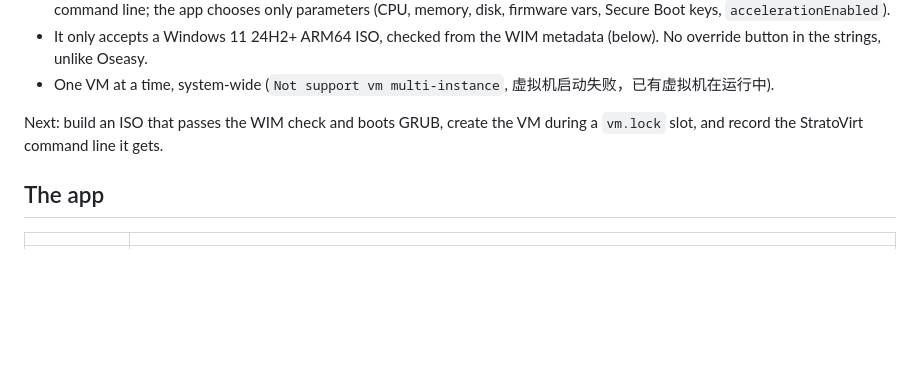
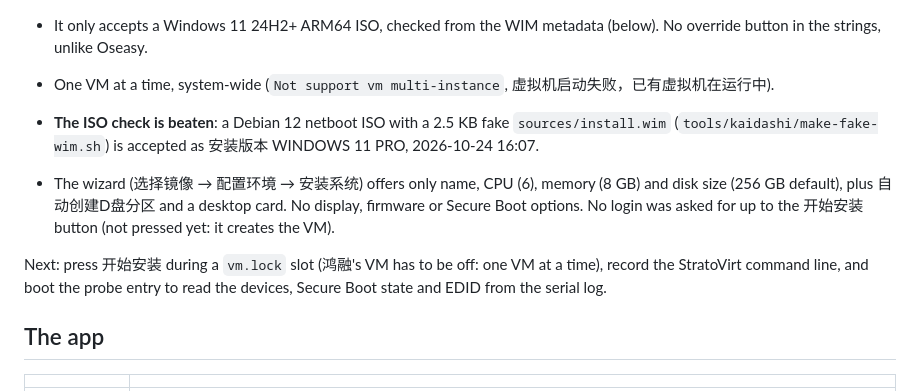
Before and after one commit to BH3GEI/ohmarchy, a Markdown page: docs/vm-kaidashi.md, the part around one of its changes. Rendered like a GitHub page; blank space fills up the shorter version.

```diff
--- a/docs/vm-kaidashi.md
+++ b/docs/vm-kaidashi.md
@@ -23,8 +23,17 @@ Survey done (read-only), on ohdev (MateBook 14 `HM740-001`, HarmonyOS
 - One VM at a time, system-wide (`Not support vm multi-instance`,
   虚拟机启动失败，已有虚拟机在运行中).
 
-Next: build an ISO that passes the WIM check and boots GRUB, create the VM
-during a `vm.lock` slot, and record the StratoVirt command line it gets.
+- **The ISO check is beaten**: a Debian 12 netboot ISO with a 2.5 KB fake
+  `sources/install.wim` (`tools/kaidashi/make-fake-wim.sh`) is accepted as
+  安装版本 WINDOWS 11 PRO, 2026-10-24 16:07.
+- The wizard (选择镜像 → 配置环境 → 安装系统) offers only name, CPU (6),
+  memory (8 GB) and disk size (256 GB default), plus 自动创建D盘分区 and a
+  desktop card. No display, firmware or Secure Boot options. No login was asked
+  for up to the 开始安装 button (not pressed yet: it creates the VM).
+
+Next: press 开始安装 during a `vm.lock` slot (鸿融's VM has to be off: one VM at
+a time), record the StratoVirt command line, and boot the probe entry to read
+the devices, Secure Boot state and EDID from the serial log.
 
 ## The app
 
```
Also changed, not shown: other parts of docs/vm-kaidashi.md (+22 -1 lines), README.md (+1 -1 lines), docs/img/kaidashi/iso-check-passed.jpeg (added), docs/img/kaidashi/wizard-step3.jpeg (added).
